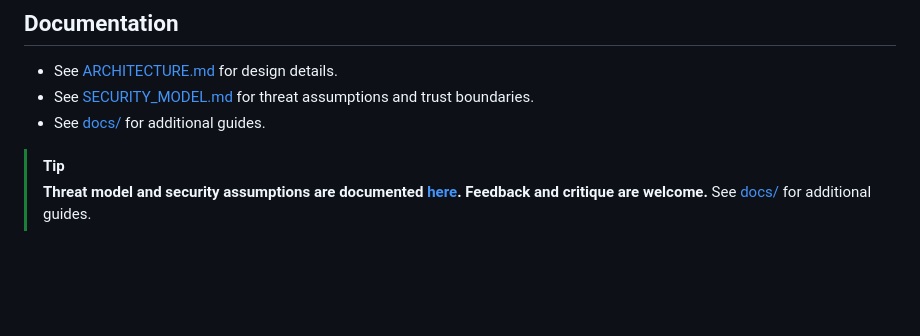
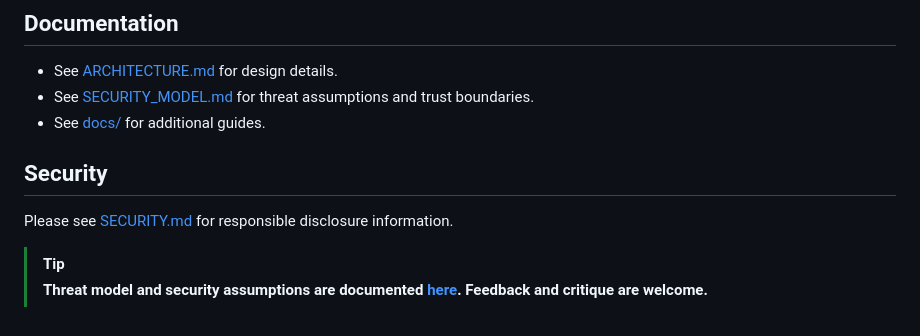
Before and after one commit to Qarait/ephemera, a Markdown page: README.md, the part around the change. GitHub-like rendering; blank space fills up the shorter version.

Commit message:
Standardize README.md with direct security policy link

```diff
--- a/README.md
+++ b/README.md
@@ -138,6 +138,8 @@ rules:
 - See [SECURITY_MODEL.md](SECURITY_MODEL.md) for threat assumptions and trust boundaries.
 - See [docs/](docs/) for additional guides.
 
+## Security
+Please see [SECURITY.md](SECURITY.md) for responsible disclosure information.
+
 > [!TIP]
 > **Threat model and security assumptions are documented [here](SECURITY_MODEL.md). Feedback and critique are welcome.**
-See [docs/](docs/) for additional guides.
```
